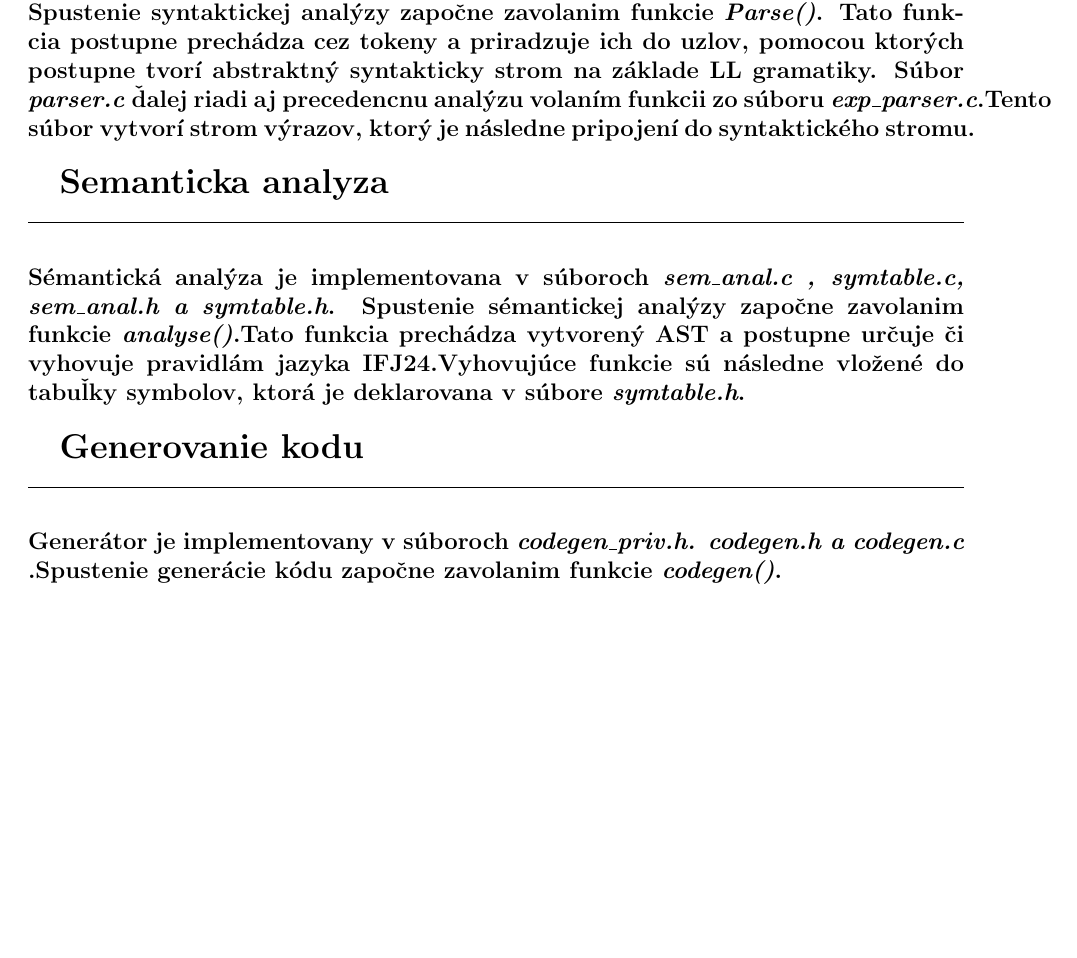
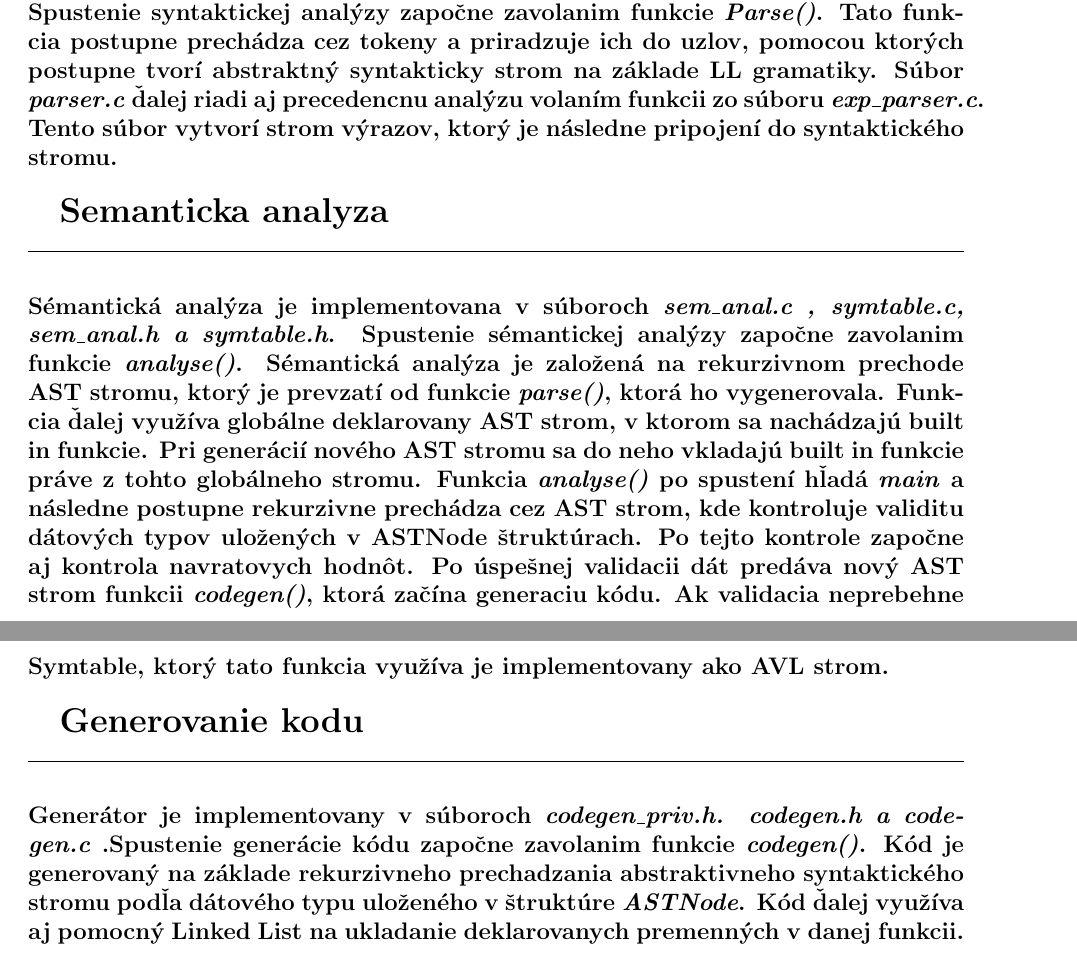
Before and after one commit to Marek324/IFJ-compiler, a LaTeX document (docs/dokumentace.tex): part of page 5 of 6 before the commit and two parts of pages 5 and 6 of 7 after it, the two joined at a grey line, cut so that both start at the same text, the shorter picture padded with empty space. Compiled offline with pdfLaTeX.

Commit message:
doc added codegen + expanded semantic

```diff
--- a/docs/dokumentace.tex
+++ b/docs/dokumentace.tex
@@ -105,17 +105,20 @@ FUNEXP\\
  \Large \textbf{Syntakticka analyza}\normalsize \\
 \noindent\makebox[\linewidth]{\rule{\textwidth}{0.4pt}}
 
-\paragraph{Riešenie syntaktickej analýzy sme započali vytvorením LL gramatiky, LL tabuľky a precendecnej tabuľky. Následne na ich základe sme vypracovali súbor \textit{parser.c a exp\_parser.c}.Tieto súbory pracujú s uzlami deklarovanymi v súbore \textit{ast.h}. Spustenie syntaktickej analýzy započne zavolanim funkcie \textit{Parse()}. Tato funkcia postupne prechádza cez tokeny a priradzuje ich do uzlov, pomocou ktorých postupne tvorí abstraktný syntakticky strom na základe LL gramatiky. Súbor \textit{parser.c} ďalej riadi aj precedencnu analýzu volaním funkcii zo súboru \textit{exp\_parser.c}.Tento súbor vytvorí strom výrazov, ktorý je následne pripojení do syntaktického stromu.  \newline \\}
+\paragraph{Riešenie syntaktickej analýzy sme započali vytvorením LL gramatiky, LL tabuľky a precendecnej tabuľky. Následne na ich základe sme vypracovali súbor \textit{parser.c a exp\_parser.c}.Tieto súbory pracujú s uzlami deklarovanymi v súbore \textit{ast.h}. Spustenie syntaktickej analýzy započne zavolanim funkcie \textit{Parse()}. Tato funkcia postupne prechádza cez tokeny a priradzuje ich do uzlov, pomocou ktorých postupne tvorí abstraktný syntakticky strom na základe LL gramatiky. Súbor \textit{parser.c} ďalej riadi aj precedencnu analýzu volaním funkcii zo súboru \textit{exp\_parser.c}. Tento súbor vytvorí strom výrazov, ktorý je následne pripojení do syntaktického stromu.  \newline \\}
 
  \Large \textbf{Semanticka analyza}\normalsize \\
 \noindent\makebox[\linewidth]{\rule{\textwidth}{0.4pt}}
 
-\paragraph{Sémantická analýza je implementovana v súboroch \textit{sem\_anal.c , symtable.c, sem\_anal.h a symtable.h}. Spustenie sémantickej analýzy započne zavolanim funkcie \textit{analyse()}.Tato funkcia prechádza vytvorený AST a postupne určuje či vyhovuje pravidlám jazyka IFJ24.Vyhovujúce funkcie sú následne vložené do tabuľky symbolov, ktorá je deklarovana v súbore \textit{symtable.h}. \newline \\}
+\paragraph{Sémantická analýza je implementovana v súboroch \textit{sem\_anal.c , symtable.c, sem\_anal.h a symtable.h}. Spustenie sémantickej analýzy započne zavolanim funkcie \textit{analyse()}. Sémantická analýza je založená na rekurzivnom prechode AST stromu, ktorý je prevzatí od funkcie \textit{parse()}, ktorá ho vygenerovala. Funkcia ďalej využíva globálne deklarovany AST strom, v ktorom sa nachádzajú built in funkcie. Pri generácií nového AST stromu sa do neho vkladajú built in funkcie práve z tohto globálneho stromu. Funkcia \textit{analyse()} po spustení hľadá \textit{main} a následne postupne rekurzivne prechádza cez AST strom, kde kontroluje validitu dátových typov uložených v ASTNode štruktúrach. Po tejto kontrole započne aj kontrola navratovych hodnôt. Po úspešnej validacii dát predáva nový AST strom funkcii \textit{codegen()}, ktorá začína generaciu kódu. Ak validacia neprebehne úspešne, vyhlási sematicku chybu. \newline \\
+Symtable, ktorý tato funkcia využíva je implementovany ako AVL strom.  \newline \\}
 
  \Large \textbf{Generovanie kodu} \normalsize \\
 \noindent\makebox[\linewidth]{\rule{\textwidth}{0.4pt}}
 
-\paragraph{Generátor je implementovany v súboroch \textit{codegen\_priv.h. codegen.h a codegen.c }.Spustenie generácie kódu započne zavolanim funkcie \textit{codegen()}. \newline \\}
+\paragraph{Generátor je implementovany v súboroch \textit{codegen\_priv.h. codegen.h a codegen.c }.Spustenie generácie kódu započne zavolanim funkcie \textit{codegen()}. Kód je generovaný na základe rekurzivneho prechadzania abstraktivneho syntaktického stromu podľa dátového typu uloženého v štruktúre \textit{ASTNode}. Kód ďalej využíva aj pomocný Linked List na ukladanie deklarovanych premenných v danej funkcii. \newline \\}
+
+\newpage
 
  \Large \textbf{Datove struktury}\normalsize \\
 \noindent\makebox[\linewidth]{\rule{\textwidth}{0.4pt}}
```
Also changed, not shown: docs/dokumentace.pdf, docs/dokumentace.tex (6 more changed lines), 1 other file.
